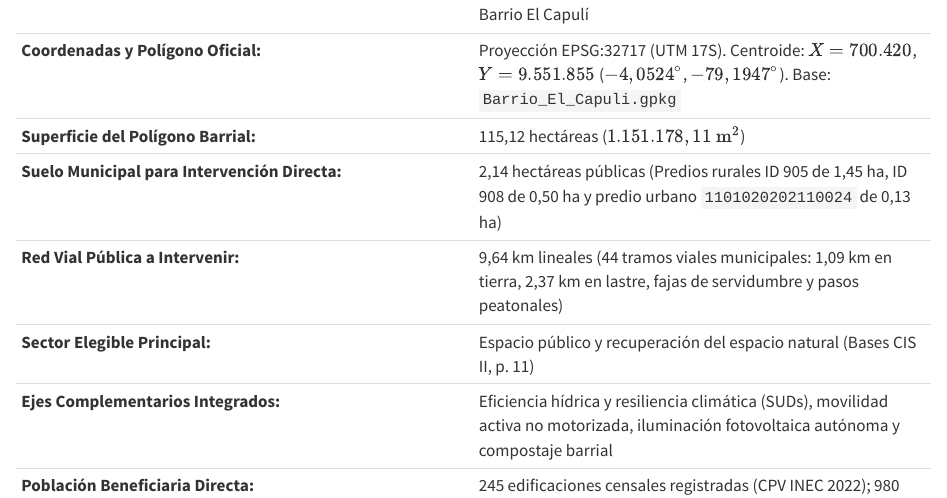
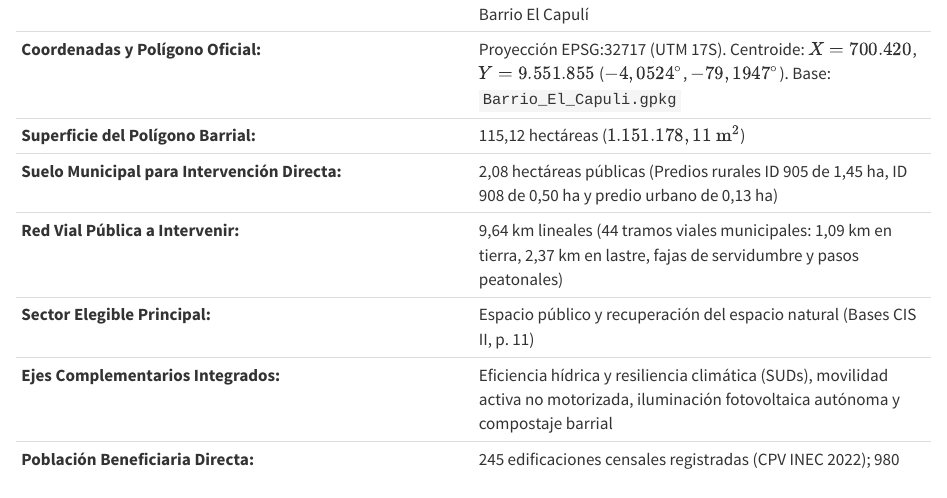
Before and after one commit to EryckFCS/03_Practicas_Preprofesionales, a Quarto document (docs/vaults/v04-expediente-proyecto-capuli/chapters/01_ficha_resumen_ejecutivo.qmd): the page in a window 1100 px wide, from 490 px down before the commit and from 450 px down after it, so that both start at the same text. Rendered offline with R 4.5, knitr and Pandoc in place of Quarto, with nearby package versions.

Commit message:
style(table): armonizar superficie predial municipal a 2.08 ha en ficha ejecutiva

```diff
--- a/docs/vaults/v04-expediente-proyecto-capuli/chapters/01_ficha_resumen_ejecutivo.qmd
+++ b/docs/vaults/v04-expediente-proyecto-capuli/chapters/01_ficha_resumen_ejecutivo.qmd
@@ -11,13 +11,14 @@ El presente expediente técnico fundamenta la postulación del Cantón Loja a la
 | **Localización Político-Administrativa:** | Ecuador, Provincia de Loja, Cantón Loja, Parroquia Punzara, Barrio El Capulí |
 | **Coordenadas y Polígono Oficial:** | Proyección EPSG:32717 (UTM 17S). Centroide: $X=700.420$, $Y=9.551.855$ ($-4,0524^\circ$, $-79,1947^\circ$). Base: `Barrio_El_Capuli.gpkg` |
 | **Superficie del Polígono Barrial:** | 115,12 hectáreas ($1.151.178,11 \text{ m}^2$) |
-| **Suelo Municipal para Intervención Directa:** | 2,14 hectáreas públicas (Predios rurales ID 905 de 1,45 ha, ID 908 de 0,50 ha y predio urbano `1101020202110024` de 0,13 ha) |
+| **Suelo Municipal para Intervención Directa:** | 2,08 hectáreas públicas (Predios rurales ID 905 de 1,45 ha, ID 908 de 0,50 ha y predio urbano de 0,13 ha) |
 | **Red Vial Pública a Intervenir:** | 9,64 km lineales (44 tramos viales municipales: 1,09 km en tierra, 2,37 km en lastre, fajas de servidumbre y pasos peatonales) |
 | **Sector Elegible Principal:** | Espacio público y recuperación del espacio natural (Bases CIS II, p. 11) |
 | **Ejes Complementarios Integrados:** | Eficiencia hídrica y resiliencia climática (SUDs), movilidad activa no motorizada, iluminación fotovoltaica autónoma y compostaje barrial |
 | **Población Beneficiaria Directa:** | 245 edificaciones censales registradas (CPV INEC 2022); 980 habitantes residentes |
 | **Población Beneficiaria Indirecta:** | 15.000 usuarios del cuadrante sur (Campus Universitario La Argelia, unidades educativas y parroquia Punzara) |
 | **Inversión Referencial (CAPEX):** | USD 1.250.000,00 |
+
 | **Nivel de Madurez:** | Etapa de Preparación (Nivel Perfil con catastro municipal, cartografía georreferenciada y diagnóstico censal) |
 
 : Ficha técnica institucional del Proyecto El Capulí
```
